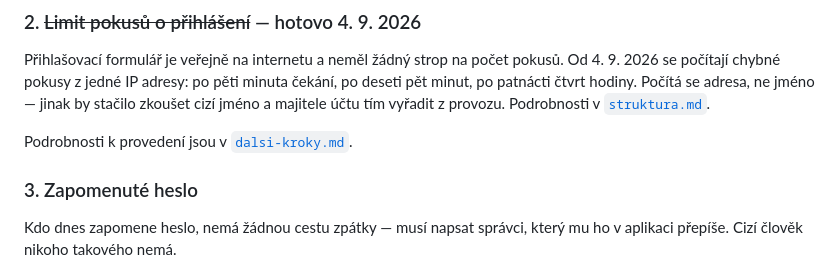
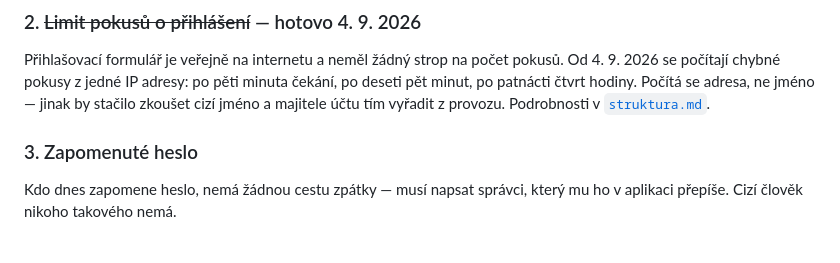
Before and after one commit to peetau/home-asistant, a Markdown page: docs/plan.md, the part around the change. GitHub-like rendering; blank space fills up the shorter version.

Commit message:
docs: odkaz na sekci, ktera uz v dalsi-krocich neni
Co-Authored-By: Claude Opus 5 <noreply@anthropic.com>
Claude-Session: https://claude.ai/code/session_01MwDj3ciD2hg7FvJHDCGnxe

```diff
--- a/docs/plan.md
+++ b/docs/plan.md
@@ -60,8 +60,6 @@ pokusů. Od 4. 9. 2026 se počítají chybné pokusy z jedné IP adresy: po pět
 minuta čekání, po deseti pět minut, po patnácti čtvrt hodiny. Počítá se
 adresa, ne jméno — jinak by stačilo zkoušet cizí jméno a majitele účtu tím
 vyřadit z provozu. Podrobnosti v [`struktura.md`](struktura.md).
-
-Podrobnosti k provedení jsou v [`dalsi-kroky.md`](dalsi-kroky.md).
 
 ### 3. Zapomenuté heslo
 Kdo dnes zapomene heslo, nemá žádnou cestu zpátky — musí napsat správci,
```
